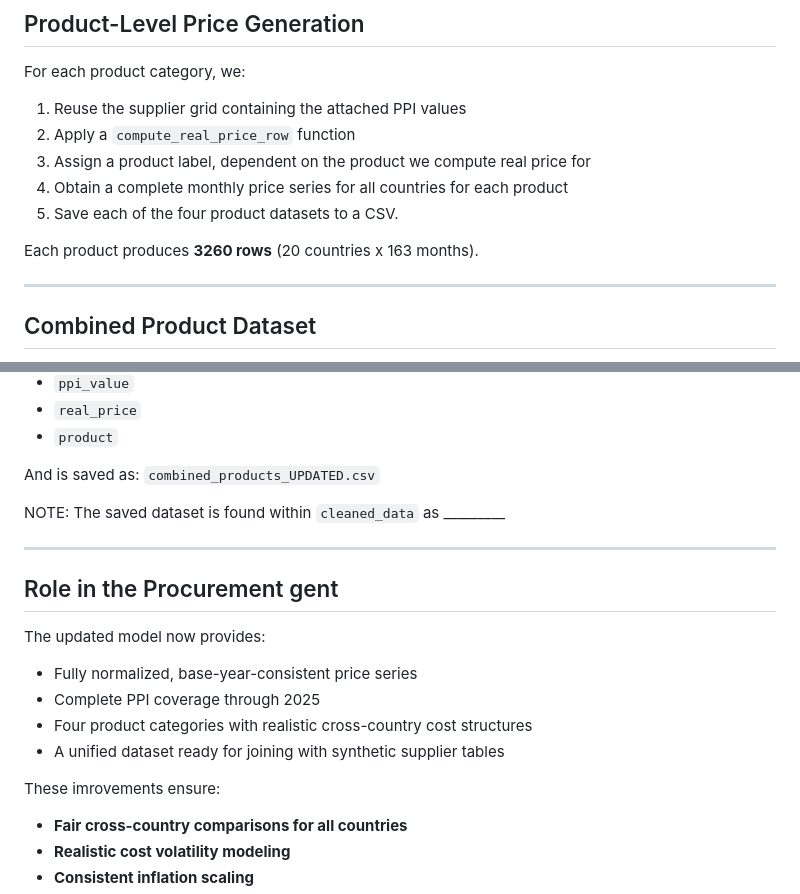
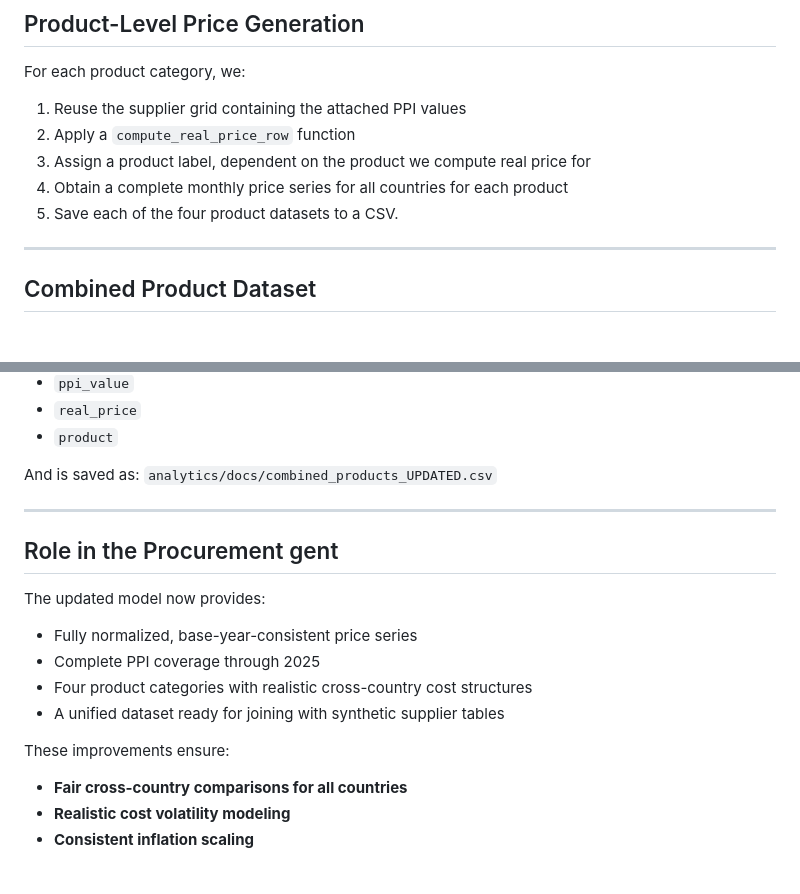
Before and after one commit to jbeck0854/procurement_agent, a Markdown page: analytics/docs/01_product_cost_model_formalization.md, 2 parts joined by grey strips. GitHub-like rendering; blank space fills up the shorter version.

Commit message:
Corrected some wording in the file

```diff
--- a/analytics/docs/01_product_cost_model_formalization.md
+++ b/analytics/docs/01_product_cost_model_formalization.md
@@ -128,8 +128,6 @@ For each product category, we:
 4. Obtain a complete monthly price series for all countries for each product
 5. Save each of the four product datasets to a CSV.
 
-Each product produces **3260 rows** (20 countries x 163 months).
-
 ---
 
 ## Combined Product Dataset
@@ -154,9 +152,7 @@ This produces a unified dataset containing:
 - `real_price`
 - `product`
 
-And is saved as: `combined_products_UPDATED.csv`
-
-NOTE: The saved dataset is found within `cleaned_data` as _________
+And is saved as: `analytics/docs/combined_products_UPDATED.csv`
 
 ---
 
@@ -169,7 +165,7 @@ The updated model now provides:
 - Four product categories with realistic cross-country cost structures
 - A unified dataset ready for joining with synthetic supplier tables
 
-These imrovements ensure:
+These improvements ensure:
 - **Fair cross-country comparisons for all countries**
 - **Realistic cost volatility modeling**
 - **Consistent inflation scaling**
```
